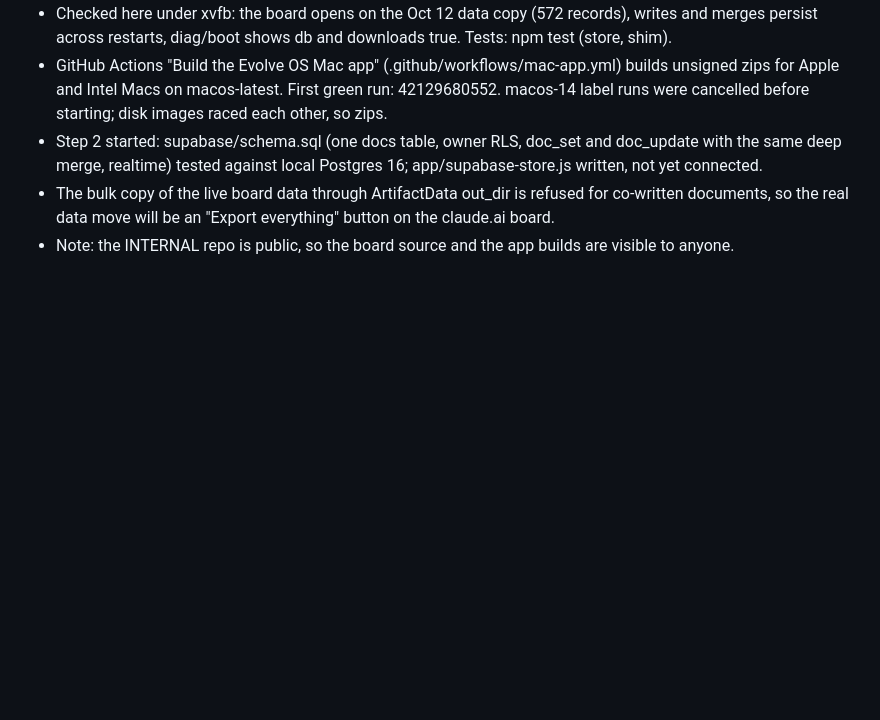
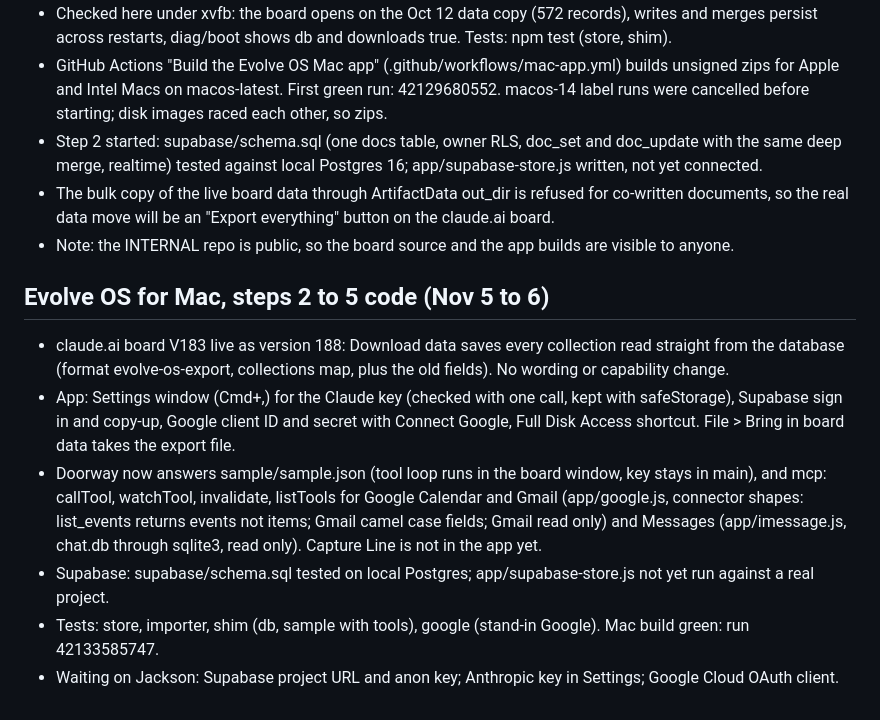
Before and after one commit to EVOLVEENTERTAINMENT/INTERNAL, a Markdown page: evolve-os/docs/EVOLVE_BUILD_LEDGER.md, the part around the change. Rendered like a GitHub page; blank space fills up the shorter version.

Commit message:
Ledger: Mac app steps 2 to 5 code
Co-Authored-By: Claude Opus 5.5 <noreply@anthropic.com>
Claude-Session: https://claude.ai/code/session_01WdWAMtqvQcJhBwqxXqzojG

```diff
--- a/evolve-os/docs/EVOLVE_BUILD_LEDGER.md
+++ b/evolve-os/docs/EVOLVE_BUILD_LEDGER.md
@@ -1139,3 +1139,11 @@ two per page maximum, never per card.
 - Step 2 started: supabase/schema.sql (one docs table, owner RLS, doc_set and doc_update with the same deep merge, realtime) tested against local Postgres 16; app/supabase-store.js written, not yet connected.
 - The bulk copy of the live board data through ArtifactData out_dir is refused for co-written documents, so the real data move will be an "Export everything" button on the claude.ai board.
 - Note: the INTERNAL repo is public, so the board source and the app builds are visible to anyone.
+
+## Evolve OS for Mac, steps 2 to 5 code (Nov 5 to 6)
+- claude.ai board V183 live as version 188: Download data saves every collection read straight from the database (format evolve-os-export, collections map, plus the old fields). No wording or capability change.
+- App: Settings window (Cmd+,) for the Claude key (checked with one call, kept with safeStorage), Supabase sign in and copy-up, Google client ID and secret with Connect Google, Full Disk Access shortcut. File > Bring in board data takes the export file.
+- Doorway now answers sample/sample.json (tool loop runs in the board window, key stays in main), and mcp: callTool, watchTool, invalidate, listTools for Google Calendar and Gmail (app/google.js, connector shapes: list_events returns events not items; Gmail camel case fields; Gmail read only) and Messages (app/imessage.js, chat.db through sqlite3, read only). Capture Line is not in the app yet.
+- Supabase: supabase/schema.sql tested on local Postgres; app/supabase-store.js not yet run against a real project.
+- Tests: store, importer, shim (db, sample with tools), google (stand-in Google). Mac build green: run 42133585747.
+- Waiting on Jackson: Supabase project URL and anon key; Anthropic key in Settings; Google Cloud OAuth client.
```
